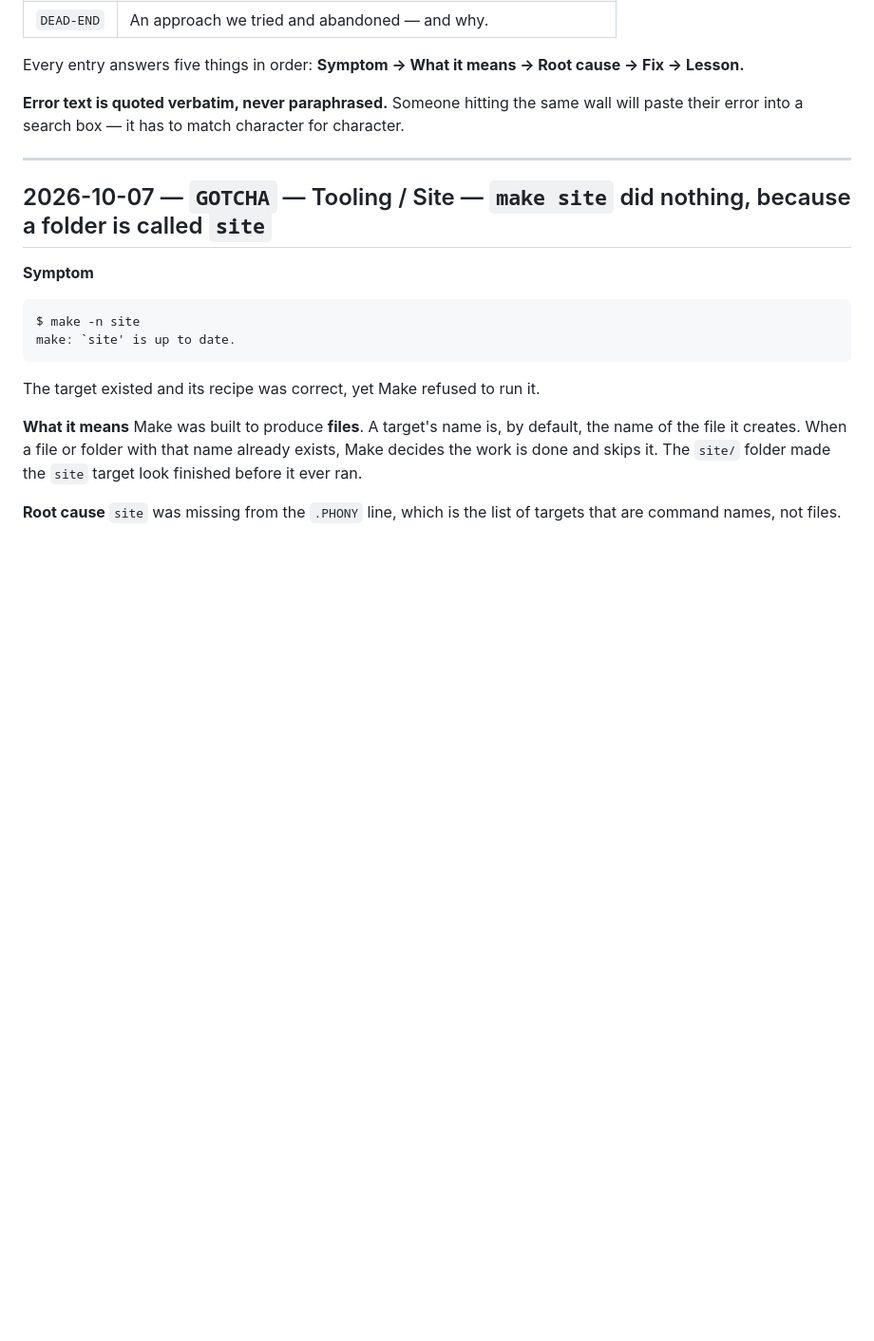
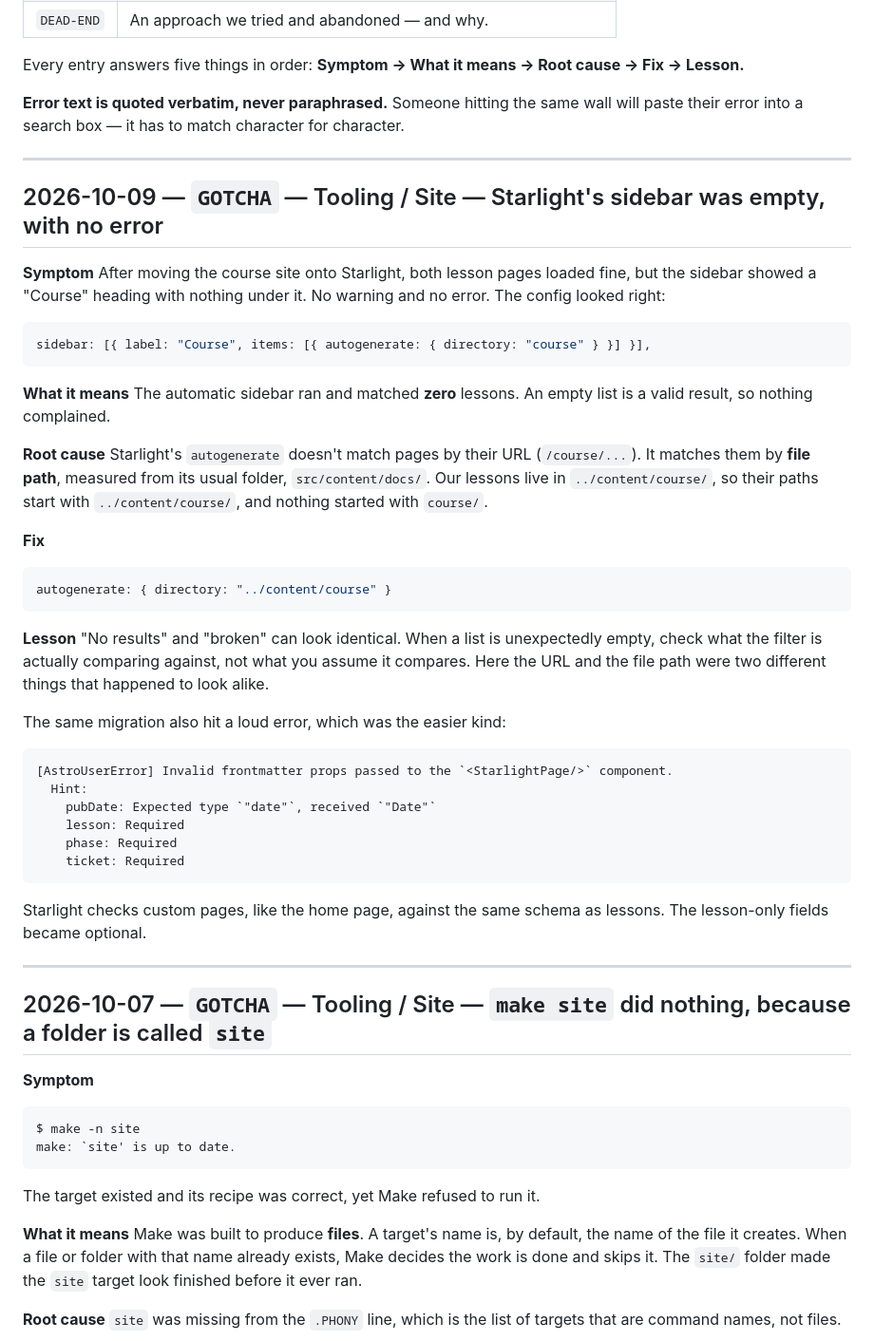
Before and after one commit to mayowabodunwa/deskly-saas-lab, a Markdown page: docs/troubleshooting-log.md, the part around the change. Shown at 95% size. Rendered like a GitHub page; blank space fills up the shorter version.

Commit message:
docs: amend ADR-0003 for Starlight, log the empty-sidebar gotcha
Co-Authored-By: Claude Opus 5.5 <noreply@anthropic.com>

````diff
--- a/docs/troubleshooting-log.md
+++ b/docs/troubleshooting-log.md
@@ -24,6 +24,55 @@ Every entry answers five things in order: **Symptom → What it means → Root c
 **Error text is quoted verbatim, never paraphrased.** Someone hitting the same
 wall will paste their error into a search box — it has to match character for
 character.
+
+---
+
+## 2026-10-09 — `GOTCHA` — Tooling / Site — Starlight's sidebar was empty, with no error
+
+**Symptom**
+After moving the course site onto Starlight, both lesson pages loaded fine,
+but the sidebar showed a "Course" heading with nothing under it. No warning and
+no error. The config looked right:
+
+```js
+sidebar: [{ label: "Course", items: [{ autogenerate: { directory: "course" } }] }],
+```
+
+**What it means**
+The automatic sidebar ran and matched **zero** lessons. An empty list is a
+valid result, so nothing complained.
+
+**Root cause**
+Starlight's `autogenerate` doesn't match pages by their URL (`/course/...`).
+It matches them by **file path**, measured from its usual folder,
+`src/content/docs/`. Our lessons live in `../content/course/`, so their paths
+start with `../content/course/`, and nothing started with `course/`.
+
+**Fix**
+
+```js
+autogenerate: { directory: "../content/course" }
+```
+
+**Lesson**
+"No results" and "broken" can look identical. When a list is unexpectedly
+empty, check what the filter is actually comparing against, not what you
+assume it compares. Here the URL and the file path were two different things
+that happened to look alike.
+
+The same migration also hit a loud error, which was the easier kind:
+
+```
+[AstroUserError] Invalid frontmatter props passed to the `<StarlightPage/>` component.
+  Hint:
+    pubDate: Expected type `"date"`, received `"Date"`
+    lesson: Required
+    phase: Required
+    ticket: Required
+```
+
+Starlight checks custom pages, like the home page, against the same schema as
+lessons. The lesson-only fields became optional.
 
 ---
 
````
Also changed, not shown: docs/adr/0003-astro-course-site.md (+28 -1 lines).
